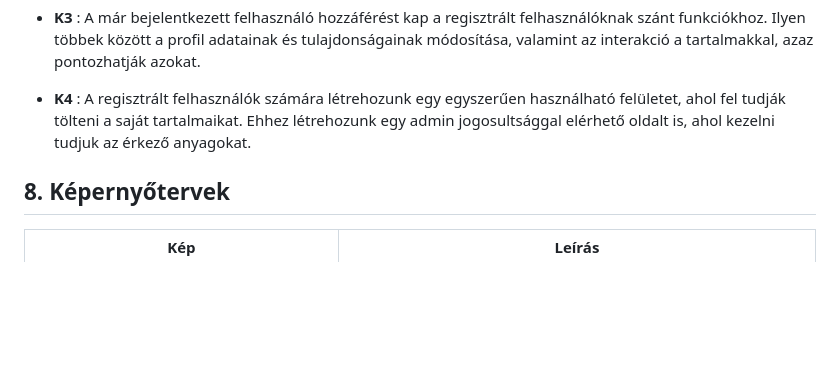
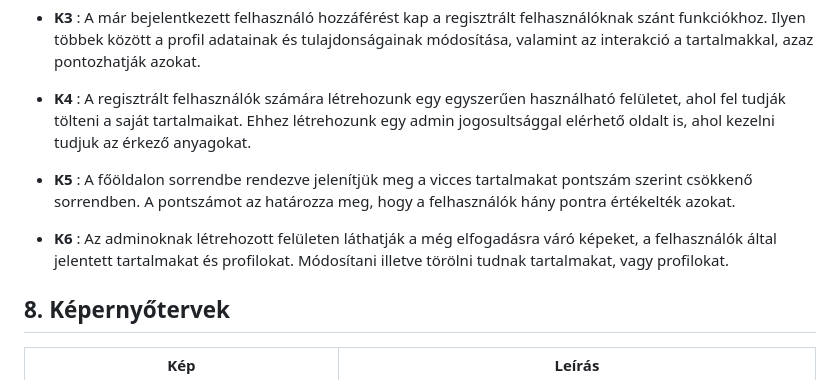
Before and after one commit to Drntth/rozsdas_rakollo, a Markdown page: Doc/funkspec.md, the part around the change. Drawn GitHub-style; blank space fills up the shorter version.

Commit message:
Funkspec megfeleltetes k5-k6

```diff
--- a/Doc/funkspec.md
+++ b/Doc/funkspec.md
@@ -128,6 +128,12 @@ Ilyen többek között a profil adatainak és tulajdonságainak módosítása, v
 + **K4** : A regisztrált felhasználók számára létrehozunk egy egyszerűen használható felületet, ahol fel tudják tölteni a saját tartalmaikat.
 Ehhez létrehozunk egy admin jogosultsággal elérhető oldalt is, ahol kezelni tudjuk az érkező anyagokat.
 
++ **K5** : A főöldalon sorrendbe rendezve jelenítjük meg a vicces tartalmakat pontszám szerint csökkenő sorrendben.
+A pontszámot az határozza meg, hogy a felhasználók hány pontra értékelték azokat.
+
++ **K6** : Az adminoknak létrehozott felületen láthatják a még elfogadásra váró képeket, a felhasználók által jelentett tartalmakat és profilokat.
+Módosítani illetve törölni tudnak tartalmakat, vagy profilokat.
+
 ## 8. Képernyőtervek
 
 | Kép | Leírás |
```
